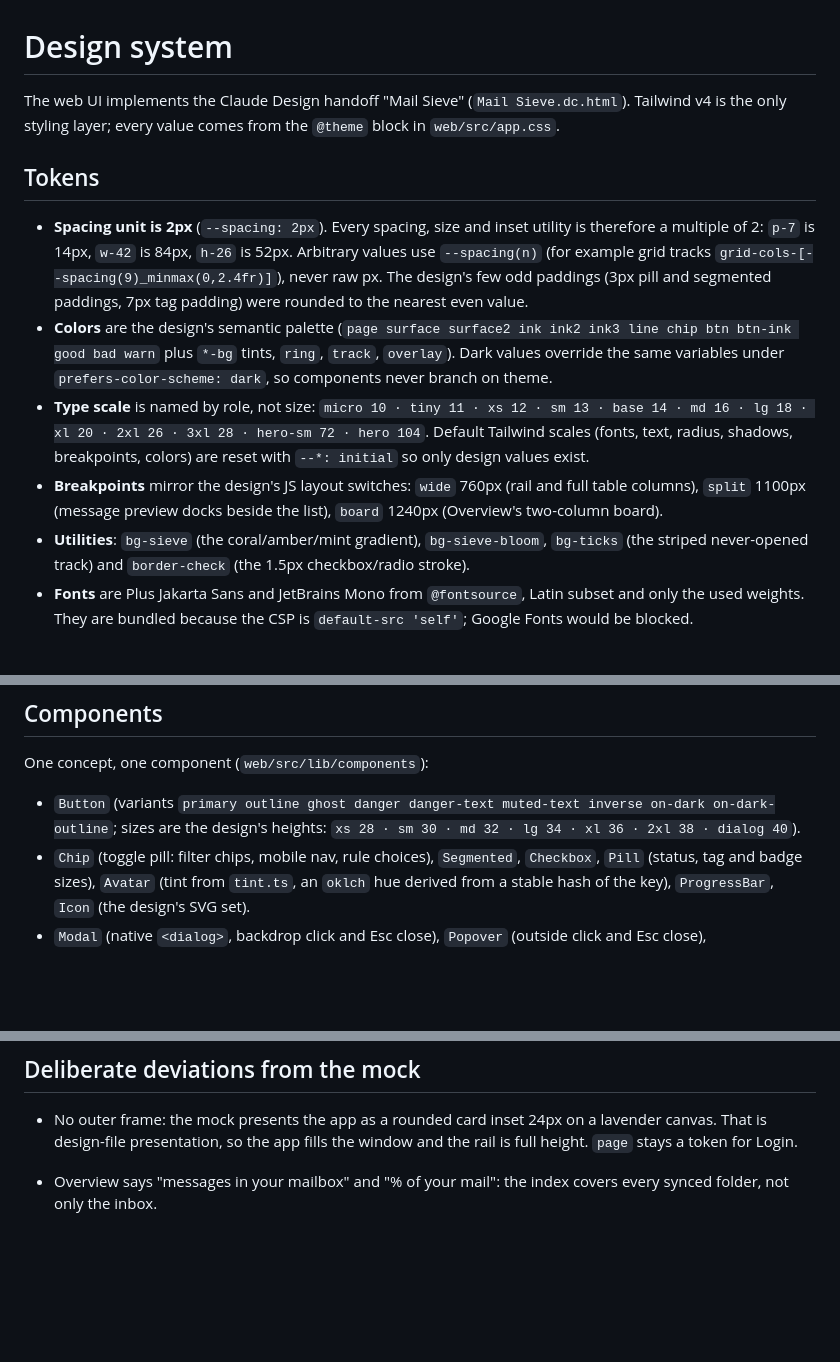
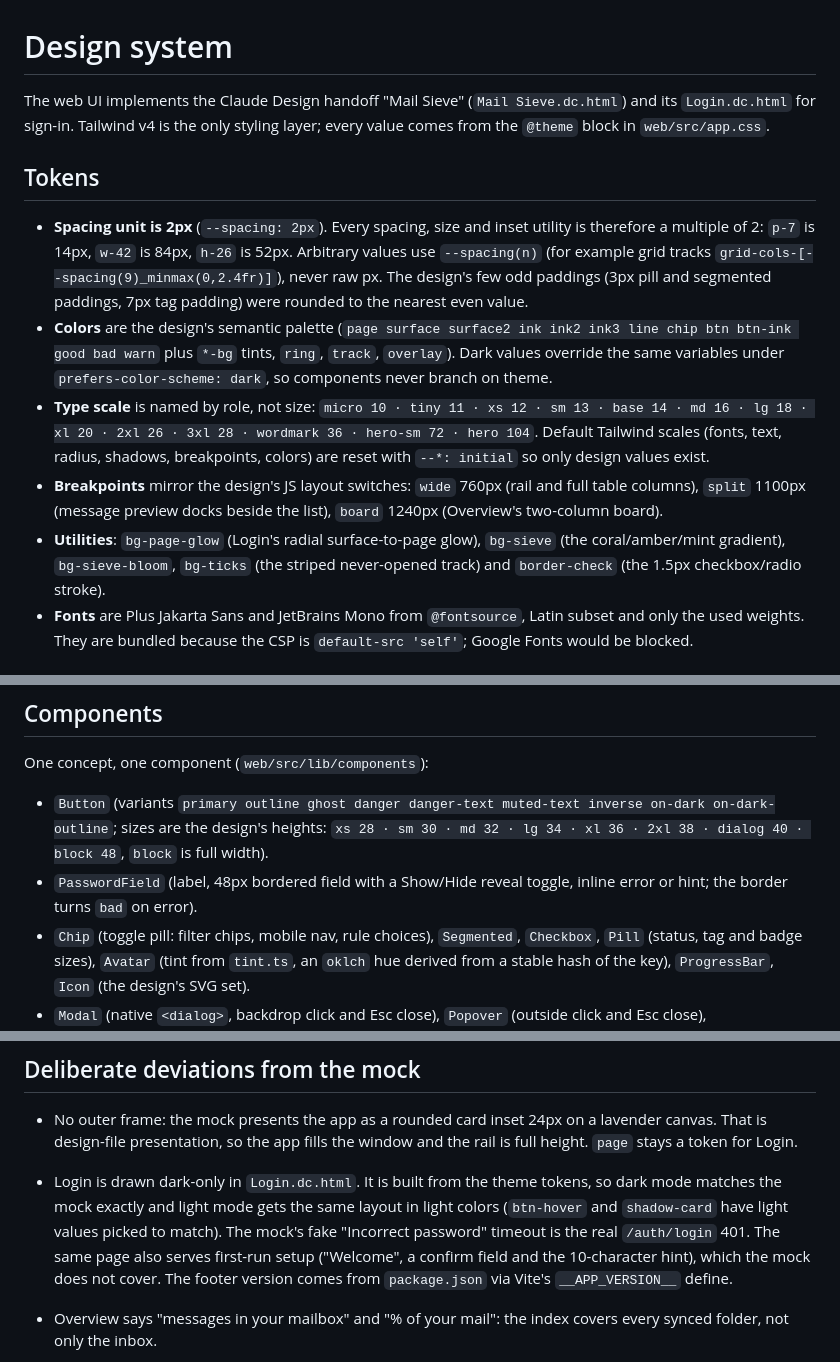
Before and after one commit to pmqueiroz/mail-sieve, a Markdown page: .refs/design-system.md, 3 parts joined by grey strips. Drawn GitHub-style; blank space fills up the shorter version.

Commit message:
docs: document the login design tokens and password field

```diff
--- a/.refs/design-system.md
+++ b/.refs/design-system.md
@@ -1,7 +1,7 @@
 # Design system
 
 The web UI implements the Claude Design handoff "Mail Sieve" (`Mail
-Sieve.dc.html`). Tailwind v4 is the only styling layer; every value comes
+Sieve.dc.html`) and its `Login.dc.html` for sign-in. Tailwind v4 is the only styling layer; every value comes
 from the `@theme` block in `web/src/app.css`.
 
 ## Tokens
@@ -17,14 +17,15 @@ from the `@theme` block in `web/src/app.css`.
   `track`, `overlay`). Dark values override the same variables under
   `prefers-color-scheme: dark`, so components never branch on theme.
 - **Type scale** is named by role, not size: `micro 10 · tiny 11 · xs 12 ·
-  sm 13 · base 14 · md 16 · lg 18 · xl 20 · 2xl 26 · 3xl 28 · hero-sm 72 ·
-  hero 104`. Default Tailwind scales (fonts, text, radius, shadows,
+  sm 13 · base 14 · md 16 · lg 18 · xl 20 · 2xl 26 · 3xl 28 · wordmark 36 ·
+  hero-sm 72 · hero 104`. Default Tailwind scales (fonts, text, radius, shadows,
   breakpoints, colors) are reset with `--*: initial` so only design values
   exist.
 - **Breakpoints** mirror the design's JS layout switches: `wide` 760px
   (rail and full table columns), `split` 1100px (message preview docks
   beside the list), `board` 1240px (Overview's two-column board).
-- **Utilities**: `bg-sieve` (the coral/amber/mint gradient), `bg-sieve-bloom`,
+- **Utilities**: `bg-page-glow` (Login's radial surface-to-page glow),
+  `bg-sieve` (the coral/amber/mint gradient), `bg-sieve-bloom`,
   `bg-ticks` (the striped never-opened track) and `border-check` (the
   1.5px checkbox/radio stroke).
 - **Fonts** are Plus Jakarta Sans and JetBrains Mono from `@fontsource`,
@@ -50,7 +51,10 @@ One concept, one component (`web/src/lib/components`):
 
 - `Button` (variants `primary outline ghost danger danger-text muted-text
   inverse on-dark on-dark-outline`; sizes are the design's heights:
-  `xs 28 · sm 30 · md 32 · lg 34 · xl 36 · 2xl 38 · dialog 40`).
+  `xs 28 · sm 30 · md 32 · lg 34 · xl 36 · 2xl 38 · dialog 40 · block 48`,
+  `block` is full width).
+- `PasswordField` (label, 48px bordered field with a Show/Hide reveal
+  toggle, inline error or hint; the border turns `bad` on error).
 - `Chip` (toggle pill: filter chips, mobile nav, rule choices),
   `Segmented`, `Checkbox`, `Pill` (status, tag and badge sizes), `Avatar`
   (tint from `tint.ts`, an `oklch` hue derived from a stable hash of the
@@ -68,6 +72,14 @@ One concept, one component (`web/src/lib/components`):
 - No outer frame: the mock presents the app as a rounded card inset 24px
   on a lavender canvas. That is design-file presentation, so the app fills
   the window and the rail is full height. `page` stays a token for Login.
+- Login is drawn dark-only in `Login.dc.html`. It is built from the theme
+  tokens, so dark mode matches the mock exactly and light mode gets the
+  same layout in light colors (`btn-hover` and `shadow-card` have light
+  values picked to match). The mock's fake "Incorrect password" timeout
+  is the real `/auth/login` 401. The same page also serves first-run
+  setup ("Welcome", a confirm field and the 10-character hint), which the
+  mock does not cover. The footer version comes from `package.json` via
+  Vite's `__APP_VERSION__` define.
 
 - Overview says "messages in your mailbox" and "% of your mail": the index
   covers every synced folder, not only the inbox.
```
